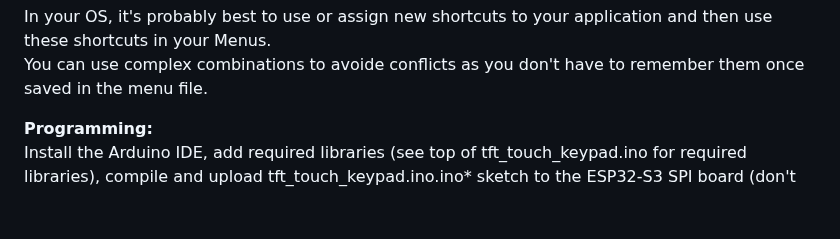
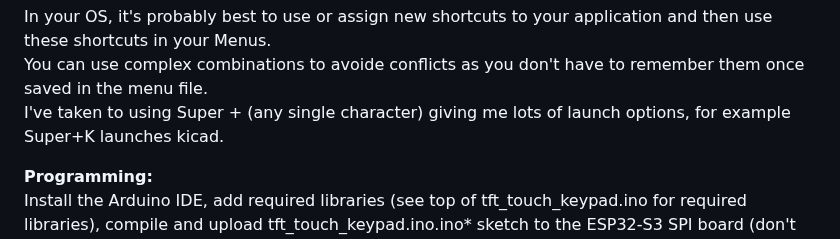
Before and after one commit to phpbbireland/3x5_touch_tft_keypad, a Markdown page: README.md, the part around the change. Drawn GitHub-style; blank space fills up the shorter version.

Commit message:
Update README.md
Added notes on using shortcuts...

```diff
--- a/README.md
+++ b/README.md
@@ -73,6 +73,7 @@ Example media menu (/images/menu5.bmp)<br><br>
 
 In your OS, it's probably best to use or assign new shortcuts to your application and then use these shortcuts in your Menus.
 You can use complex combinations to avoide conflicts as you don't have to remember them once saved in the menu file.
+I've taken to using Super + (any single character) giving me lots of launch options, for example Super+K launches kicad.
 
 **Programming:**
 Install the Arduino IDE, add required libraries (see top of tft_touch_keypad.ino for required libraries), compile and upload tft_touch_keypad.ino.ino* sketch to the ESP32-S3 SPI board (don't forget to insert the SD card)...
```
